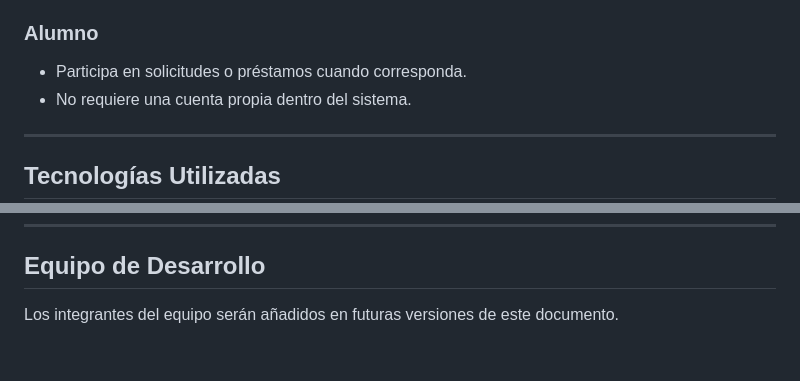
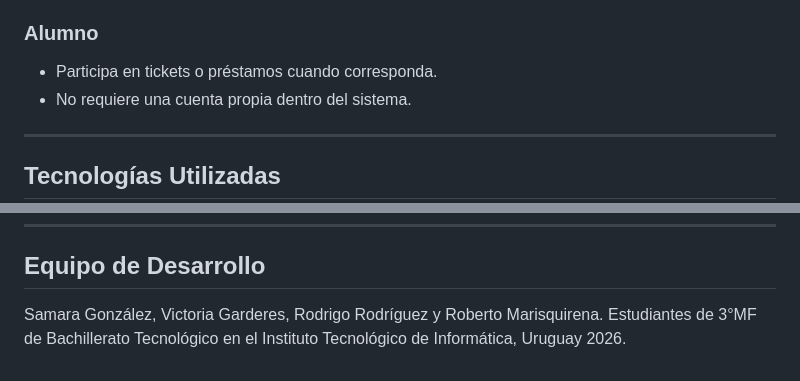
Before and after one commit to TickTeam-UY/gestick, a Markdown page: README.md, 2 parts joined by grey strips. GitHub-like rendering.

Commit message:
Actualización de integrantes del equipo en README

```diff
--- a/README.md
+++ b/README.md
@@ -71,7 +71,7 @@ Su objetivo principal es centralizar la administración de recursos tecnológico
 
 ### Alumno
 
-* Participa en solicitudes o préstamos cuando corresponda.
+* Participa en tickets o préstamos cuando corresponda.
 * No requiere una cuenta propia dentro del sistema.
 
 ---
@@ -158,4 +158,5 @@ Proyecto académico desarrollado con fines educativos.
 
 ## Equipo de Desarrollo
 
-Los integrantes del equipo serán añadidos en futuras versiones de este documento.
+Samara González, Victoria Garderes, Rodrigo Rodríguez y Roberto Marisquirena.
+Estudiantes de 3°MF de Bachillerato Tecnológico en el Instituto Tecnológico de Informática, Uruguay 2026.
```
